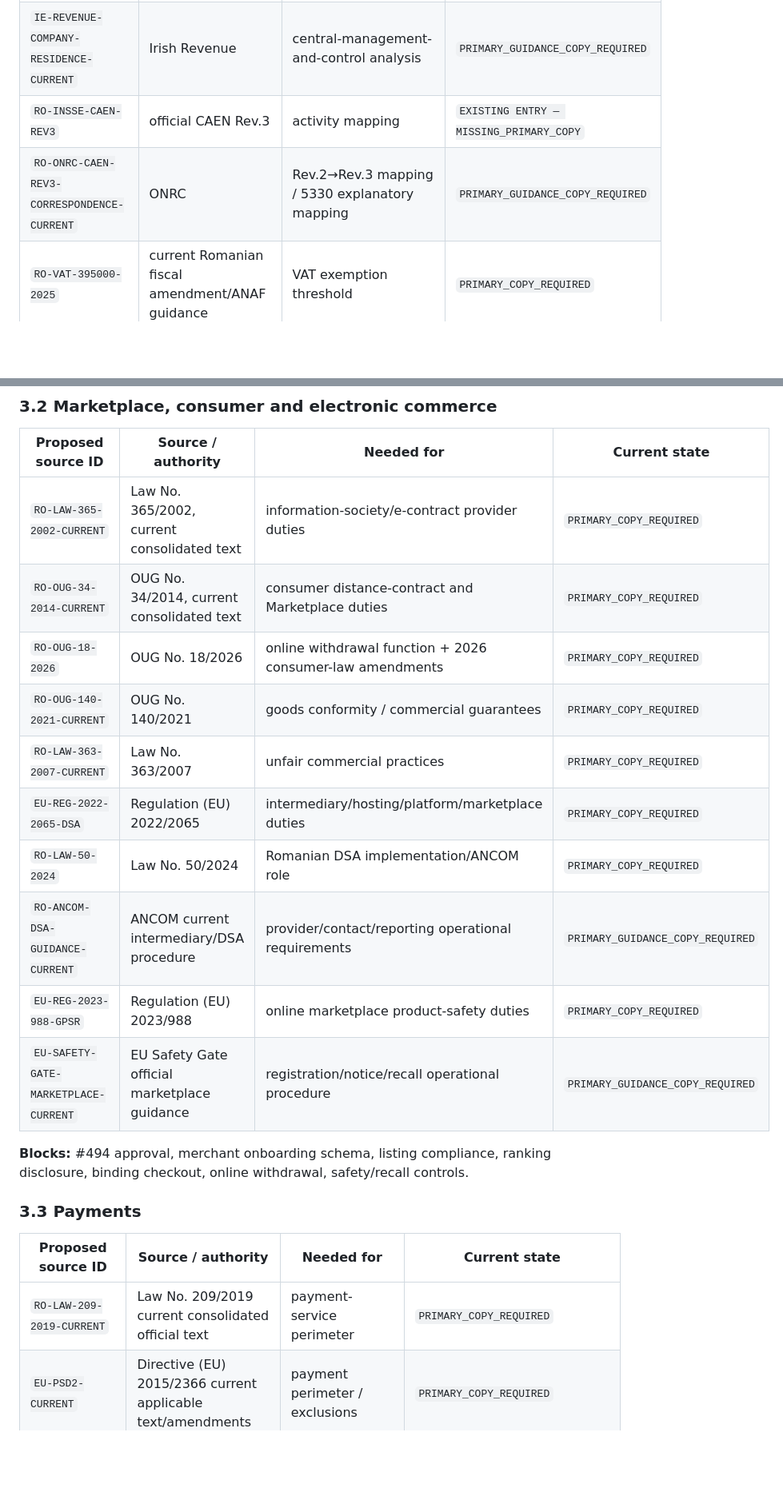
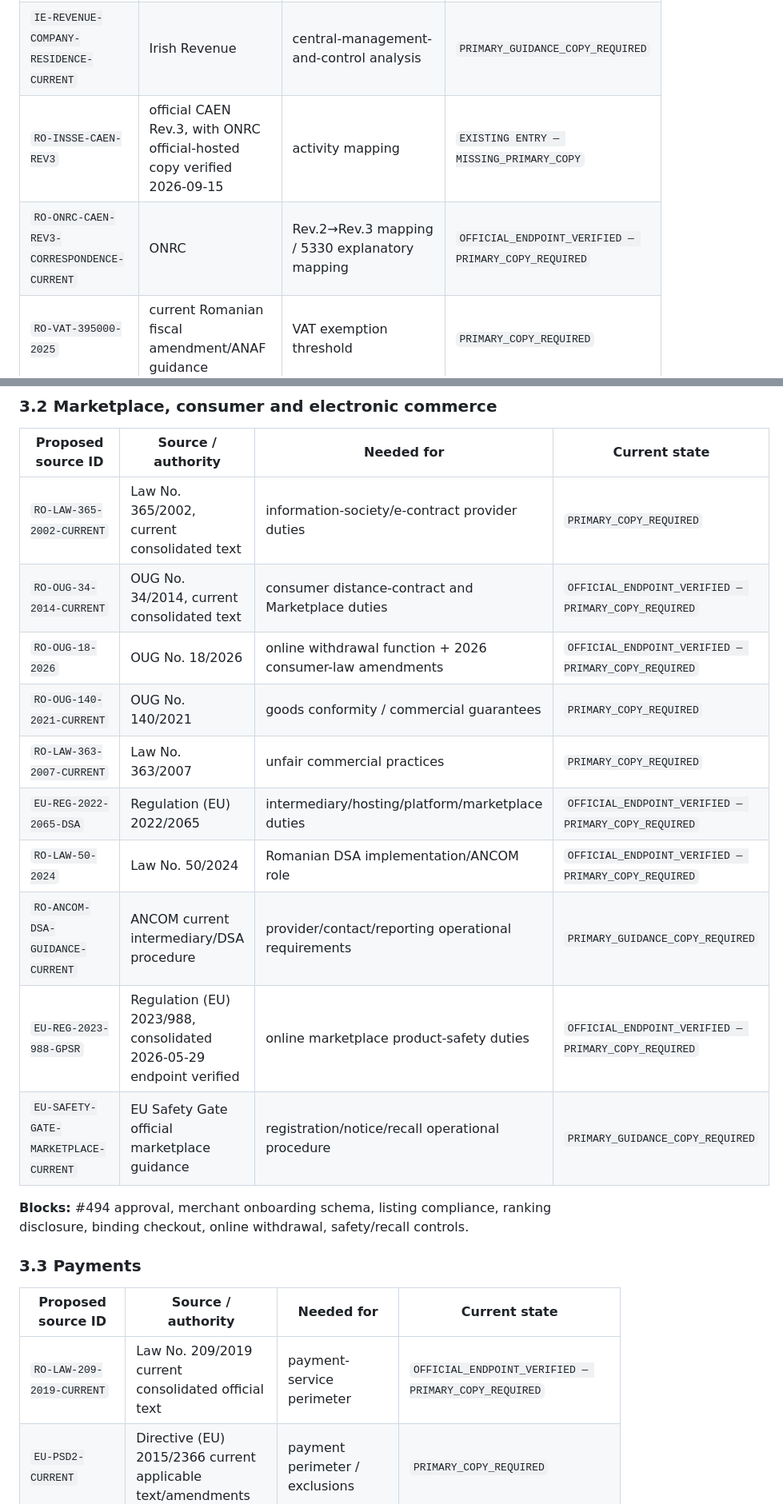
Before and after one commit to caliofmarian-ai/dropi-mobile, a Markdown page: docs/legal/RO_LAUNCH_SOURCE_MANIFEST.md, 2 parts joined by grey strips. Shown at 80% size. Rendered like a GitHub page; blank space fills up the shorter version.

```diff
--- a/docs/legal/RO_LAUNCH_SOURCE_MANIFEST.md
+++ b/docs/legal/RO_LAUNCH_SOURCE_MANIFEST.md
@@ -58,8 +76,8 @@ The following source families must be added to the controlled legal corpus or ex
 | `RO-ANAF-LEGAL-PERSON-RESIDENCE-CURRENT` | current ANAF guidance | place-of-effective-management evidence/questions | `PRIMARY_GUIDANCE_COPY_REQUIRED` |
 | `RO-IRELAND-DTA-CURRENT` | Romania–Ireland double-taxation convention/current protocol text | dual company residence / PE analysis | `PRIMARY_COPY_REQUIRED` |
 | `IE-REVENUE-COMPANY-RESIDENCE-CURRENT` | Irish Revenue | central-management-and-control analysis | `PRIMARY_GUIDANCE_COPY_REQUIRED` |
-| `RO-INSSE-CAEN-REV3` | official CAEN Rev.3 | activity mapping | `EXISTING ENTRY — MISSING_PRIMARY_COPY` |
-| `RO-ONRC-CAEN-REV3-CORRESPONDENCE-CURRENT` | ONRC | Rev.2→Rev.3 mapping / 5330 explanatory mapping | `PRIMARY_GUIDANCE_COPY_REQUIRED` |
+| `RO-INSSE-CAEN-REV3` | official CAEN Rev.3, with ONRC official-hosted copy verified 2026-09-15 | activity mapping | `EXISTING ENTRY — MISSING_PRIMARY_COPY` |
+| `RO-ONRC-CAEN-REV3-CORRESPONDENCE-CURRENT` | ONRC | Rev.2→Rev.3 mapping / 5330 explanatory mapping | `OFFICIAL_ENDPOINT_VERIFIED — PRIMARY_COPY_REQUIRED` |
 | `RO-VAT-395000-2025` | current Romanian fiscal amendment/ANAF guidance | VAT exemption threshold | `PRIMARY_COPY_REQUIRED` |
 | `RO-EFACTURA-CURRENT` | OUG 120/2021 current consolidated + current ANAF guidance | B2C/B2B invoice transmission design | `PRIMARY_COPY_REQUIRED` |
 
@@ -70,14 +88,14 @@ The following source families must be added to the controlled legal corpus or ex
 | Proposed source ID | Source / authority | Needed for | Current state |
 |---|---|---|---|
 | `RO-LAW-365-2002-CURRENT` | Law No. 365/2002, current consolidated text | information-society/e-contract provider duties | `PRIMARY_COPY_REQUIRED` |
-| `RO-OUG-34-2014-CURRENT` | OUG No. 34/2014, current consolidated text | consumer distance-contract and Marketplace duties | `PRIMARY_COPY_REQUIRED` |
-| `RO-OUG-18-2026` | OUG No. 18/2026 | online withdrawal function + 2026 consumer-law amendments | `PRIMARY_COPY_REQUIRED` |
+| `RO-OUG-34-2014-CURRENT` | OUG No. 34/2014, current consolidated text | consumer distance-contract and Marketplace duties | `OFFICIAL_ENDPOINT_VERIFIED — PRIMARY_COPY_REQUIRED` |
+| `RO-OUG-18-2026` | OUG No. 18/2026 | online withdrawal function + 2026 consumer-law amendments | `OFFICIAL_ENDPOINT_VERIFIED — PRIMARY_COPY_REQUIRED` |
 | `RO-OUG-140-2021-CURRENT` | OUG No. 140/2021 | goods conformity / commercial guarantees | `PRIMARY_COPY_REQUIRED` |
 | `RO-LAW-363-2007-CURRENT` | Law No. 363/2007 | unfair commercial practices | `PRIMARY_COPY_REQUIRED` |
-| `EU-REG-2022-2065-DSA` | Regulation (EU) 2022/2065 | intermediary/hosting/platform/marketplace duties | `PRIMARY_COPY_REQUIRED` |
-| `RO-LAW-50-2024` | Law No. 50/2024 | Romanian DSA implementation/ANCOM role | `PRIMARY_COPY_REQUIRED` |
+| `EU-REG-2022-2065-DSA` | Regulation (EU) 2022/2065 | intermediary/hosting/platform/marketplace duties | `OFFICIAL_ENDPOINT_VERIFIED — PRIMARY_COPY_REQUIRED` |
+| `RO-LAW-50-2024` | Law No. 50/2024 | Romanian DSA implementation/ANCOM role | `OFFICIAL_ENDPOINT_VERIFIED — PRIMARY_COPY_REQUIRED` |
 | `RO-ANCOM-DSA-GUIDANCE-CURRENT` | ANCOM current intermediary/DSA procedure | provider/contact/reporting operational requirements | `PRIMARY_GUIDANCE_COPY_REQUIRED` |
-| `EU-REG-2023-988-GPSR` | Regulation (EU) 2023/988 | online marketplace product-safety duties | `PRIMARY_COPY_REQUIRED` |
+| `EU-REG-2023-988-GPSR` | Regulation (EU) 2023/988, consolidated 2026-05-29 endpoint verified | online marketplace product-safety duties | `OFFICIAL_ENDPOINT_VERIFIED — PRIMARY_COPY_REQUIRED` |
 | `EU-SAFETY-GATE-MARKETPLACE-CURRENT` | EU Safety Gate official marketplace guidance | registration/notice/recall operational procedure | `PRIMARY_GUIDANCE_COPY_REQUIRED` |
 
 **Blocks:** #494 approval, merchant onboarding schema, listing compliance, ranking disclosure, binding checkout, online withdrawal, safety/recall controls.
@@ -86,7 +104,7 @@ The following source families must be added to the controlled legal corpus or ex
 
 | Proposed source ID | Source / authority | Needed for | Current state |
 |---|---|---|---|
-| `RO-LAW-209-2019-CURRENT` | Law No. 209/2019 current consolidated official text | payment-service perimeter | `PRIMARY_COPY_REQUIRED` |
+| `RO-LAW-209-2019-CURRENT` | Law No. 209/2019 current consolidated official text | payment-service perimeter | `OFFICIAL_ENDPOINT_VERIFIED — PRIMARY_COPY_REQUIRED` |
 | `EU-PSD2-CURRENT` | Directive (EU) 2015/2366 current applicable text/amendments | payment perimeter / exclusions | `PRIMARY_COPY_REQUIRED` |
 | `EBA-COMMERCIAL-AGENT-ECOMMERCE-QA` | EBA/EC official Q&A | commercial-agent exclusion interpretation evidence | `PRIMARY_GUIDANCE_COPY_REQUIRED` |
 | `PSP-SELECTED-LICENCE-EVIDENCE` | selected PSP's regulator/passport evidence | provider eligibility | `BLOCKED UNTIL PSP SELECTED` |
```
Also changed, not shown: other parts of docs/legal/RO_LAUNCH_SOURCE_MANIFEST.md (+53 -16 lines).
